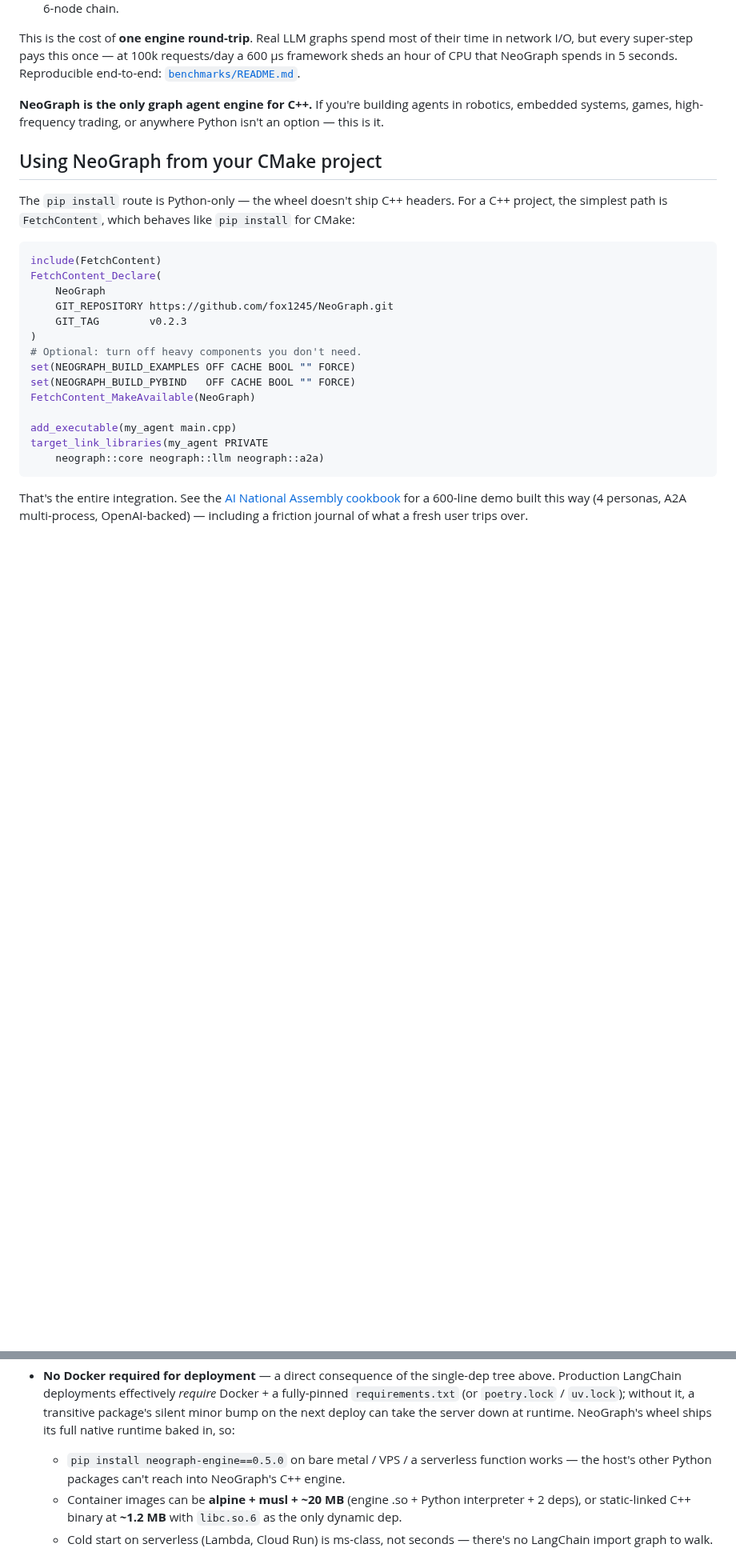
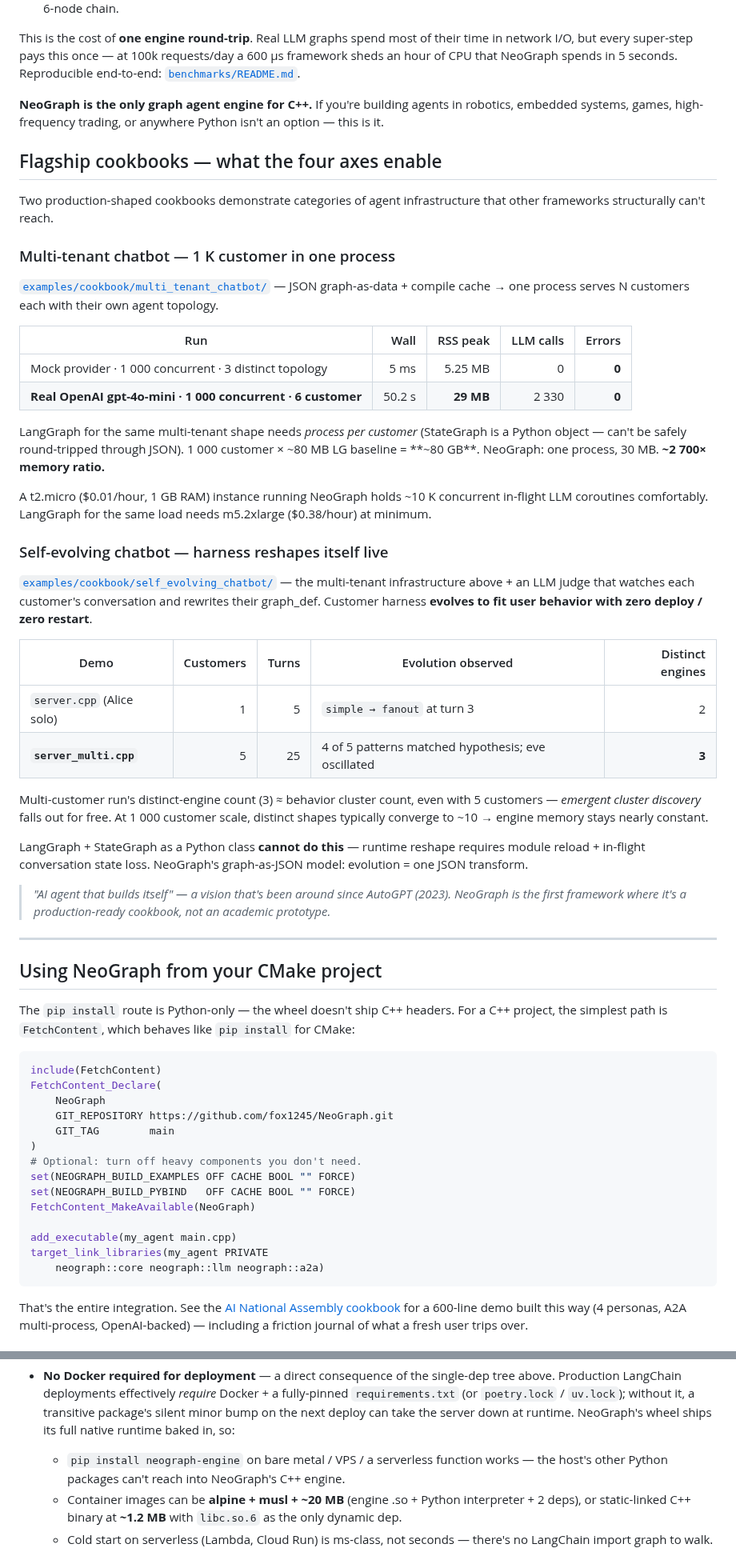
Before and after one commit to fox1245/NeoGraph, a Markdown page: README.md, 2 parts joined by grey strips. Shown at 80% size. GitHub-like rendering; blank space fills up the shorter version.

```diff
--- a/README.md
+++ b/README.md
@@ -116,6 +128,58 @@ that NeoGraph spends in 5 seconds. Reproducible end-to-end:
 
 **NeoGraph is the only graph agent engine for C++.** If you're building agents in robotics, embedded systems, games, high-frequency trading, or anywhere Python isn't an option — this is it.
 
+## Flagship cookbooks — what the four axes enable
+
+Two production-shaped cookbooks demonstrate categories of agent
+infrastructure that other frameworks structurally can't reach.
+
+### Multi-tenant chatbot — 1 K customer in one process
+
+[`examples/cookbook/multi_tenant_chatbot/`](examples/cookbook/multi_tenant_chatbot/) —
+JSON graph-as-data + compile cache → one process serves N customers
+each with their own agent topology.
+
+| Run | Wall | RSS peak | LLM calls | Errors |
+|---|---:|---:|---:|---:|
+| Mock provider · 1 000 concurrent · 3 distinct topology | 5 ms | 5.25 MB | 0 | **0** |
+| **Real OpenAI gpt-4o-mini · 1 000 concurrent · 6 customer** | 50.2 s | **29 MB** | 2 330 | **0** |
+
+LangGraph for the same multi-tenant shape needs *process per customer*
+(StateGraph is a Python object — can't be safely round-tripped through
+JSON). 1 000 customer × ~80 MB LG baseline = **~80 GB**. NeoGraph: one
+process, 30 MB. **~2 700× memory ratio.**
+
+A t2.micro ($0.01/hour, 1 GB RAM) instance running NeoGraph holds
+~10 K concurrent in-flight LLM coroutines comfortably. LangGraph for
+the same load needs m5.2xlarge ($0.38/hour) at minimum.
+
+### Self-evolving chatbot — harness reshapes itself live
+
+[`examples/cookbook/self_evolving_chatbot/`](examples/cookbook/self_evolving_chatbot/) —
+the multi-tenant infrastructure above + an LLM judge that watches each
+customer's conversation and rewrites their graph_def. Customer harness
+**evolves to fit user behavior with zero deploy / zero restart**.
+
+| Demo | Customers | Turns | Evolution observed | Distinct engines |
+|---|---:|---:|---|---:|
+| `server.cpp` (Alice solo) | 1 | 5 | `simple → fanout` at turn 3 | 2 |
+| **`server_multi.cpp`** | 5 | 25 | 4 of 5 patterns matched hypothesis; eve oscillated | **3** |
+
+Multi-customer run's distinct-engine count (3) ≈ behavior cluster
+count, even with 5 customers — *emergent cluster discovery* falls out
+for free. At 1 000 customer scale, distinct shapes typically converge
+to ~10 → engine memory stays nearly constant.
+
+LangGraph + StateGraph as a Python class **cannot do this** — runtime
+reshape requires module reload + in-flight conversation state loss.
+NeoGraph's graph-as-JSON model: evolution = one JSON transform.
+
+> *"AI agent that builds itself" — a vision that's been around since
+> AutoGPT (2023). NeoGraph is the first framework where it's a
+> production-ready cookbook, not an academic prototype.*
+
+---
+
 ## Using NeoGraph from your CMake project
 
 The `pip install` route is Python-only — the wheel doesn't ship C++
@@ -127,7 +191,7 @@ include(FetchContent)
 FetchContent_Declare(
     NeoGraph
     GIT_REPOSITORY https://github.com/fox1245/NeoGraph.git
-    GIT_TAG        v0.2.3
+    GIT_TAG        main
 )
 # Optional: turn off heavy components you don't need.
 set(NEOGRAPH_BUILD_EXAMPLES OFF CACHE BOOL "" FORCE)
@@ -536,7 +600,7 @@ LangGraph Python — surfaced here so you don't hit them mid-port:
   runtime. NeoGraph's wheel ships its full native runtime baked in,
   so:
 
-  - `pip install neograph-engine==0.5.0` on bare metal / VPS / a
+  - `pip install neograph-engine` on bare metal / VPS / a
     serverless function works — the host's other Python packages
     can't reach into NeoGraph's C++ engine.
   - Container images can be **alpine + musl + ~20 MB** (engine .so +
```
Also changed, not shown: other parts of README.md (+24 -12 lines).
